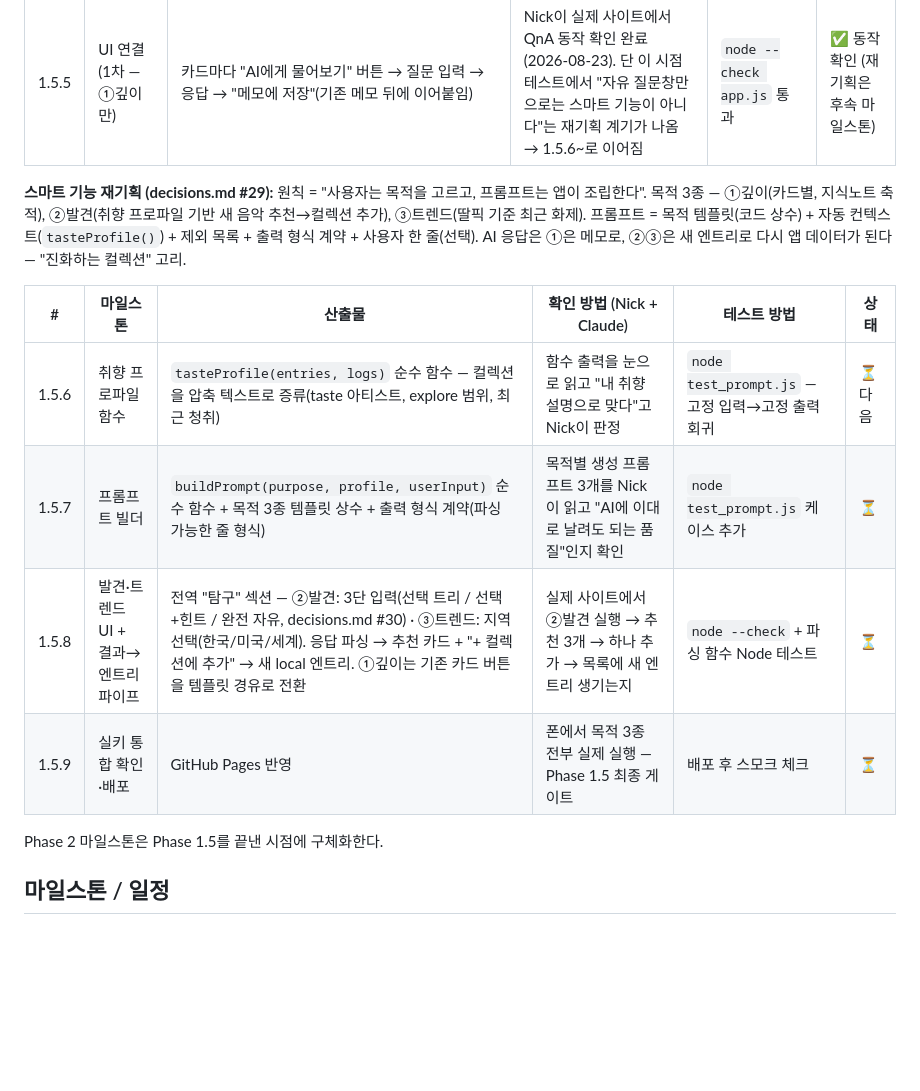
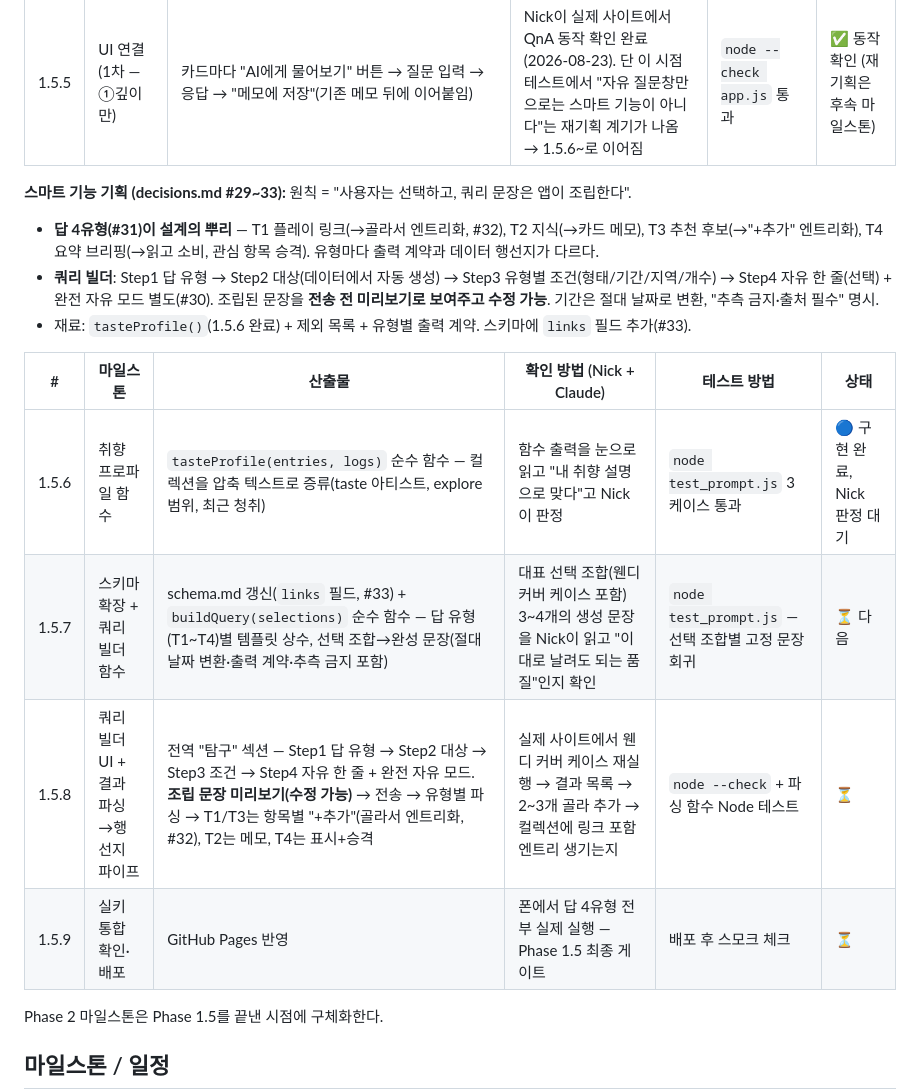
Before and after one commit to jwj-nick/my-music-app, a Markdown page: 00_META/MASTER_PLAN.md, the part around the change. GitHub-like rendering; blank space fills up the shorter version.

Commit message:
docs: 답 4유형 + 쿼리 빌더 설계 확정 (decisions.md #31~33)
- #31 답 4유형(Nick 승인): T1 플레이 링크 / T2 지식 / T3 추천 후보 / T4 요약 브리핑
  — 유형마다 출력 계약과 데이터 행선지가 다른 것이 설계의 뿌리
- #32 T1 결과는 골라서 일부만 엔트리화 (Nick 지정, '추천은 짧게' 원칙과 일관)
- #33 스키마 확장: entry.links [{label,url}] — seed 웬디 자리표시자가 예약한 자리
- 1.5.7을 '스키마 확장+buildQuery(selections)'로, 1.5.8을 '쿼리 빌더 UI+행선지 파이프'로 재정의

```diff
--- a/00_META/MASTER_PLAN.md
+++ b/00_META/MASTER_PLAN.md
@@ -70,14 +70,17 @@
 | 1.5.4 | Claude API 직접 호출 함수 | `askClaude(prompt)` — 저장된 키로 fetch, 키 없음/네트워크 실패 에러 처리. `anthropic-dangerous-direct-browser-access` 헤더로 브라우저 CORS 허용. 웹 검색 도구 `web_search_20250305` 추가(decisions.md #28) — 최신/시사성 질문은 Claude가 스스로 검색 판단, 응답에 출처 URL 첨부 | **로컬 서버나 실제 배포 사이트에서** 확인 — 프리뷰 아티팩트는 CSP로 외부 fetch 차단되어 테스트 불가(decisions.md #27) | `node --check app.js`(문법) 통과 | 🔵 구현 완료(웹 검색 포함), 실제 키로 확인 대기 |
 | 1.5.5 | UI 연결 (1차 — ①깊이만) | 카드마다 "AI에게 물어보기" 버튼 → 질문 입력 → 응답 → "메모에 저장"(기존 메모 뒤에 이어붙임) | Nick이 실제 사이트에서 QnA 동작 확인 완료 (2026-08-23). 단 이 시점 테스트에서 "자유 질문창만으로는 스마트 기능이 아니다"는 재기획 계기가 나옴 → 1.5.6~로 이어짐 | `node --check app.js` 통과 | ✅ 동작 확인 (재기획은 후속 마일스톤) |
 
-**스마트 기능 재기획 (decisions.md #29):** 원칙 = "사용자는 목적을 고르고, 프롬프트는 앱이 조립한다". 목적 3종 — ①깊이(카드별, 지식노트 축적), ②발견(취향 프로파일 기반 새 음악 추천→컬렉션 추가), ③트렌드(딸픽 기준 최근 화제). 프롬프트 = 목적 템플릿(코드 상수) + 자동 컨텍스트(`tasteProfile()`) + 제외 목록 + 출력 형식 계약 + 사용자 한 줄(선택). AI 응답은 ①은 메모로, ②③은 새 엔트리로 다시 앱 데이터가 된다 — "진화하는 컬렉션" 고리.
+**스마트 기능 기획 (decisions.md #29~33):** 원칙 = "사용자는 선택하고, 쿼리 문장은 앱이 조립한다".
+- **답 4유형(#31)이 설계의 뿌리** — T1 플레이 링크(→골라서 엔트리화, #32), T2 지식(→카드 메모), T3 추천 후보(→"+추가" 엔트리화), T4 요약 브리핑(→읽고 소비, 관심 항목 승격). 유형마다 출력 계약과 데이터 행선지가 다르다.
+- **쿼리 빌더**: Step1 답 유형 → Step2 대상(데이터에서 자동 생성) → Step3 유형별 조건(형태/기간/지역/개수) → Step4 자유 한 줄(선택) + 완전 자유 모드 별도(#30). 조립된 문장을 **전송 전 미리보기로 보여주고 수정 가능**. 기간은 절대 날짜로 변환, "추측 금지·출처 필수" 명시.
+- 재료: `tasteProfile()`(1.5.6 완료) + 제외 목록 + 유형별 출력 계약. 스키마에 `links` 필드 추가(#33).
 
 | # | 마일스톤 | 산출물 | 확인 방법 (Nick + Claude) | 테스트 방법 | 상태 |
 |---|---|---|---|---|---|
-| 1.5.6 | 취향 프로파일 함수 | `tasteProfile(entries, logs)` 순수 함수 — 컬렉션을 압축 텍스트로 증류(taste 아티스트, explore 범위, 최근 청취) | 함수 출력을 눈으로 읽고 "내 취향 설명으로 맞다"고 Nick이 판정 | `node test_prompt.js` — 고정 입력→고정 출력 회귀 | ⏳ 다음 |
-| 1.5.7 | 프롬프트 빌더 | `buildPrompt(purpose, profile, userInput)` 순수 함수 + 목적 3종 템플릿 상수 + 출력 형식 계약(파싱 가능한 줄 형식) | 목적별 생성 프롬프트 3개를 Nick이 읽고 "AI에 이대로 날려도 되는 품질"인지 확인 | `node test_prompt.js` 케이스 추가 | ⏳ |
-| 1.5.8 | 발견·트렌드 UI + 결과→엔트리 파이프 | 전역 "탐구" 섹션 — ②발견: 3단 입력(선택 트리 / 선택+힌트 / 완전 자유, decisions.md #30) · ③트렌드: 지역 선택(한국/미국/세계). 응답 파싱 → 추천 카드 + "+ 컬렉션에 추가" → 새 local 엔트리. ①깊이는 기존 카드 버튼을 템플릿 경유로 전환 | 실제 사이트에서 ②발견 실행 → 추천 3개 → 하나 추가 → 목록에 새 엔트리 생기는지 | `node --check` + 파싱 함수 Node 테스트 | ⏳ |
-| 1.5.9 | 실키 통합 확인·배포 | GitHub Pages 반영 | 폰에서 목적 3종 전부 실제 실행 — Phase 1.5 최종 게이트 | 배포 후 스모크 체크 | ⏳ |
+| 1.5.6 | 취향 프로파일 함수 | `tasteProfile(entries, logs)` 순수 함수 — 컬렉션을 압축 텍스트로 증류(taste 아티스트, explore 범위, 최근 청취) | 함수 출력을 눈으로 읽고 "내 취향 설명으로 맞다"고 Nick이 판정 | `node test_prompt.js` 3케이스 통과 | 🔵 구현 완료, Nick 판정 대기 |
+| 1.5.7 | 스키마 확장 + 쿼리 빌더 함수 | schema.md 갱신(`links` 필드, #33) + `buildQuery(selections)` 순수 함수 — 답 유형(T1~T4)별 템플릿 상수, 선택 조합→완성 문장(절대 날짜 변환·출력 계약·추측 금지 포함) | 대표 선택 조합(웬디 커버 케이스 포함) 3~4개의 생성 문장을 Nick이 읽고 "이대로 날려도 되는 품질"인지 확인 | `node test_prompt.js` — 선택 조합별 고정 문장 회귀 | ⏳ 다음 |
+| 1.5.8 | 쿼리 빌더 UI + 결과 파싱→행선지 파이프 | 전역 "탐구" 섹션 — Step1 답 유형 → Step2 대상 → Step3 조건 → Step4 자유 한 줄 + 완전 자유 모드. **조립 문장 미리보기(수정 가능)** → 전송 → 유형별 파싱 → T1/T3는 항목별 "+추가"(골라서 엔트리화, #32), T2는 메모, T4는 표시+승격 | 실제 사이트에서 웬디 커버 케이스 재실행 → 결과 목록 → 2~3개 골라 추가 → 컬렉션에 링크 포함 엔트리 생기는지 | `node --check` + 파싱 함수 Node 테스트 | ⏳ |
+| 1.5.9 | 실키 통합 확인·배포 | GitHub Pages 반영 | 폰에서 답 4유형 전부 실제 실행 — Phase 1.5 최종 게이트 | 배포 후 스모크 체크 | ⏳ |
 
 Phase 2 마일스톤은 Phase 1.5를 끝낸 시점에 구체화한다.
 
```
Also changed, not shown: 00_META/decisions.md (+3 -0 lines).
